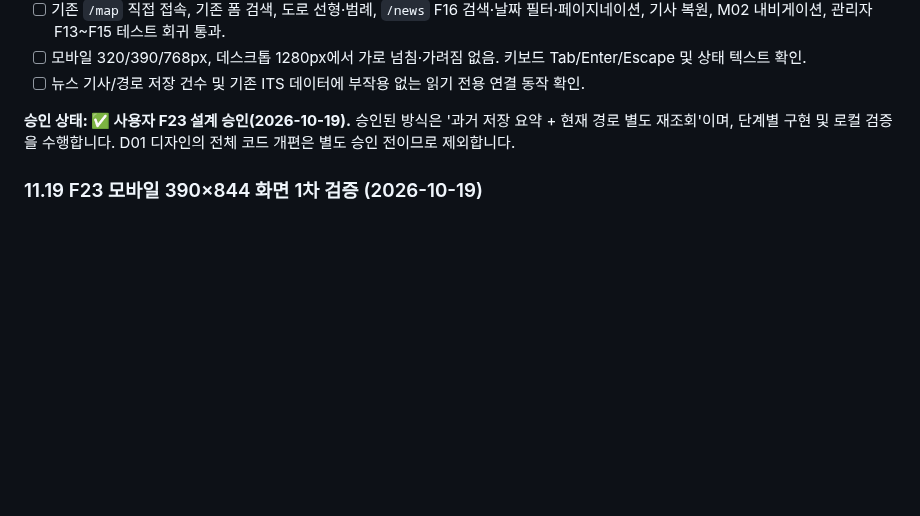
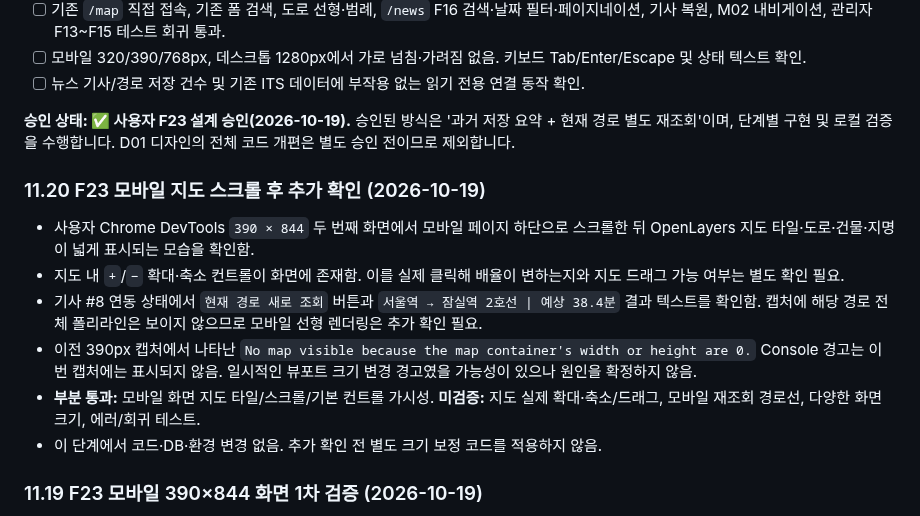
Before and after one commit to gamzpot96-cell/traffic_app_domain, a Markdown page: README.md, the part around the change. Rendered like a GitHub page; blank space fills up the shorter version.

Commit message:
docs: verify mobile OpenLayers map visibility after scrolling; zoom interaction pending

```diff
--- a/README.md
+++ b/README.md
@@ -922,6 +922,15 @@ Uvicorn 서버 실행 후 `/`, `/map`, `/news`, `/admin`에서 상단 메뉴 클
 
 **승인 상태: ✅ 사용자 F23 설계 승인(2026-10-19).** 승인된 방식은 '과거 저장 요약 + 현재 경로 별도 재조회'이며, 단계별 구현 및 로컬 검증을 수행합니다. D01 디자인의 전체 코드 개편은 별도 승인 전이므로 제외합니다.
 
+### 11.20 F23 모바일 지도 스크롤 후 추가 확인 (2026-10-19)
+
+- 사용자 Chrome DevTools `390 × 844` 두 번째 화면에서 모바일 페이지 하단으로 스크롤한 뒤 OpenLayers 지도 타일·도로·건물·지명이 넓게 표시되는 모습을 확인함.
+- 지도 내 `+`/`−` 확대·축소 컨트롤이 화면에 존재함. 이를 실제 클릭해 배율이 변하는지와 지도 드래그 가능 여부는 별도 확인 필요.
+- 기사 #8 연동 상태에서 `현재 경로 새로 조회` 버튼과 `서울역 → 잠실역 2호선 | 예상 38.4분` 결과 텍스트를 확인함. 캡처에 해당 경로 전체 폴리라인은 보이지 않으므로 모바일 선형 렌더링은 추가 확인 필요.
+- 이전 390px 캡처에서 나타난 `No map visible because the map container's width or height are 0.` Console 경고는 이번 캡처에는 표시되지 않음. 일시적인 뷰포트 크기 변경 경고였을 가능성이 있으나 원인을 확정하지 않음.
+- **부분 통과:** 모바일 화면 지도 타일/스크롤/기본 컨트롤 가시성. **미검증:** 지도 실제 확대·축소/드래그, 모바일 재조회 경로선, 다양한 화면 크기, 에러/회귀 테스트.
+- 이 단계에서 코드·DB·환경 변경 없음. 추가 확인 전 별도 크기 보정 코드를 적용하지 않음.
+
 ### 11.19 F23 모바일 390×844 화면 1차 검증 (2026-10-19)
 
 - 사용자 Chrome DevTools Responsive `390 × 844` 화면에서 공통 햄버거 메뉴, 기사 #8의 과거 요약·시각·수치, 1열 출발지/목적지 입력, `현재 경로 새로 조회` 버튼과 지도 상단 타일 일부 표시 확인.
```
